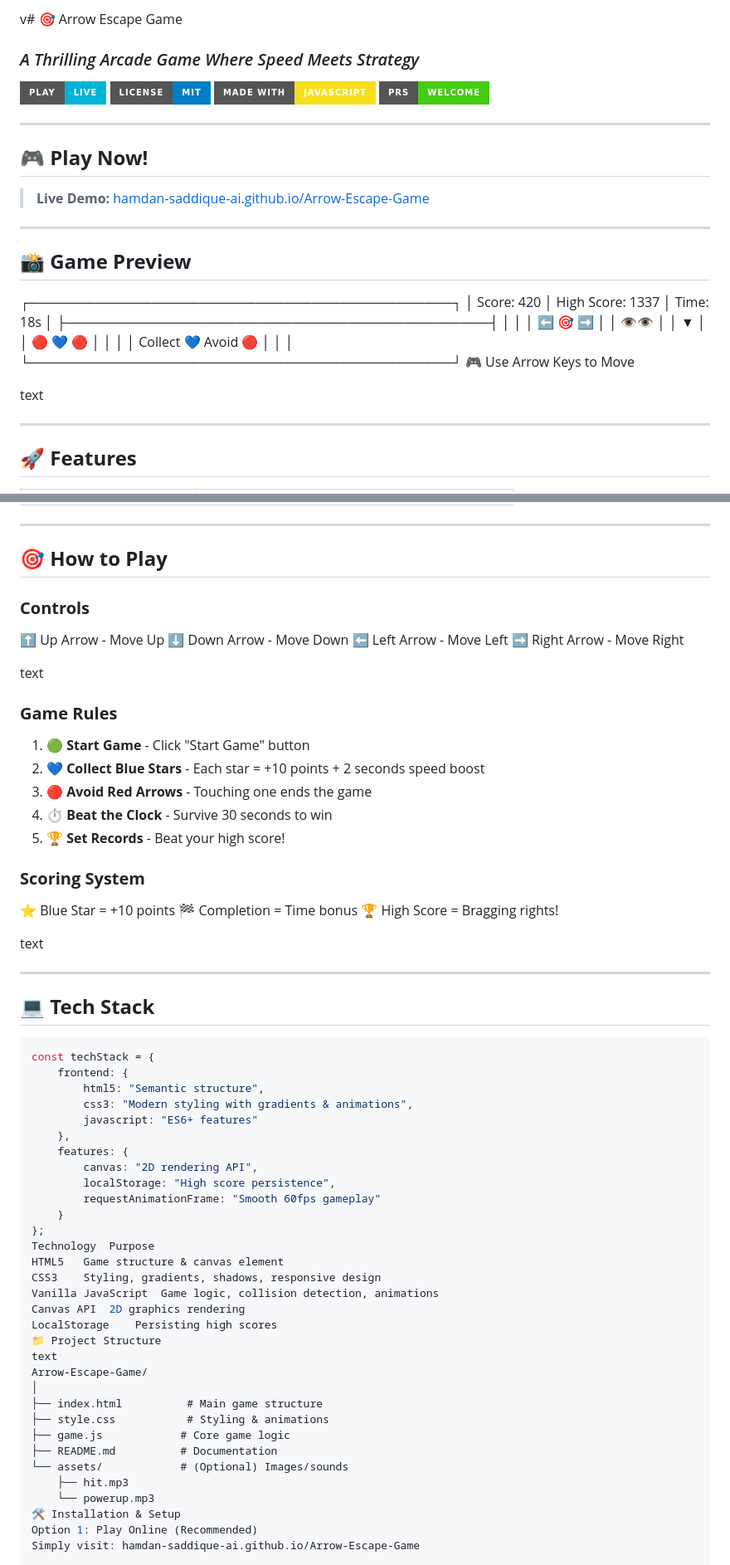
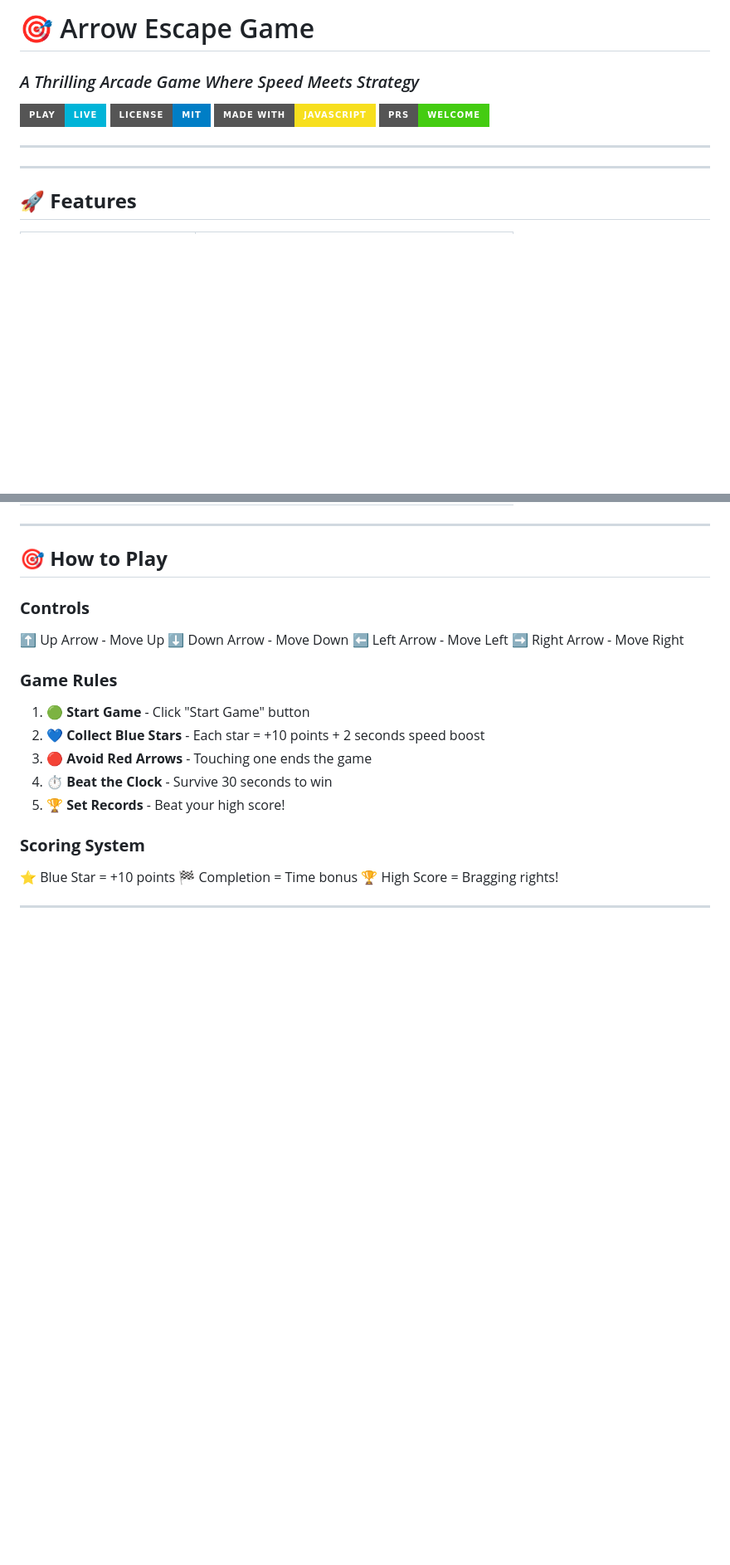
Before and after one commit to sameerah-maqbool-ai/Arrow-Escape-Game, a Markdown page: README.md, 2 parts joined by grey strips. Shown at 83% size. GitHub-like rendering; badges without logos; blank space fills up the shorter version.

````diff
--- a/README.md
+++ b/README.md
@@ -1,4 +1,4 @@
-v# 🎯 Arrow Escape Game
+# 🎯 Arrow Escape Game
 
 ### *A Thrilling Arcade Game Where Speed Meets Strategy*
 
@@ -9,28 +9,6 @@ v# 🎯 Arrow Escape Game
 
 ---
 
-## 🎮 **Play Now!**
-
-> **Live Demo:** [hamdan-saddique-ai.github.io/Arrow-Escape-Game](https://hamdan-saddique-ai.github.io/Arrow-Escape-Game)
-
----
-
-## 📸 **Game Preview**
-┌─────────────────────────────────────────────┐
-│ Score: 420 │ High Score: 1337 │ Time: 18s │
-├─────────────────────────────────────────────┤
-│ │
-│ ⬅️ 🎯 ➡️ │
-│ 👁️👁️ │
-│ ▼ │
-│ 🔴 💙 🔴 │
-│ │
-│ Collect 💙 Avoid 🔴 │
-│ │
-└─────────────────────────────────────────────┘
-🎮 Use Arrow Keys to Move
-
-text
 
 ---
 
@@ -57,7 +35,7 @@ text
 ⬅️ Left Arrow - Move Left
 ➡️ Right Arrow - Move Right
 
-text
+
 
 ### **Game Rules**
 1. 🟢 **Start Game** - Click "Start Game" button
@@ -71,43 +49,8 @@ text
 🏁 Completion = Time bonus
 🏆 High Score = Bragging rights!
 
-text
 
 ---
 
-## 💻 **Tech Stack**
 
-```javascript
-const techStack = {
-    frontend: {
-        html5: "Semantic structure",
-        css3: "Modern styling with gradients & animations",
-        javascript: "ES6+ features"
-    },
-    features: {
-        canvas: "2D rendering API",
-        localStorage: "High score persistence",
-        requestAnimationFrame: "Smooth 60fps gameplay"
-    }
-};
-Technology	Purpose
-HTML5	Game structure & canvas element
-CSS3	Styling, gradients, shadows, responsive design
-Vanilla JavaScript	Game logic, collision detection, animations
-Canvas API	2D graphics rendering
-LocalStorage	Persisting high scores
-📁 Project Structure
-text
-Arrow-Escape-Game/
-│
-├── index.html          # Main game structure
-├── style.css           # Styling & animations
-├── game.js            # Core game logic
-├── README.md          # Documentation
-└── assets/            # (Optional) Images/sounds
-    ├── hit.mp3
-    └── powerup.mp3
-🛠️ Installation & Setup
-Option 1: Play Online (Recommended)
-Simply visit: hamdan-saddique-ai.github.io/Arrow-Escape-Game
 
````
Also changed, not shown: other parts of README.md (+2 -88 lines).
